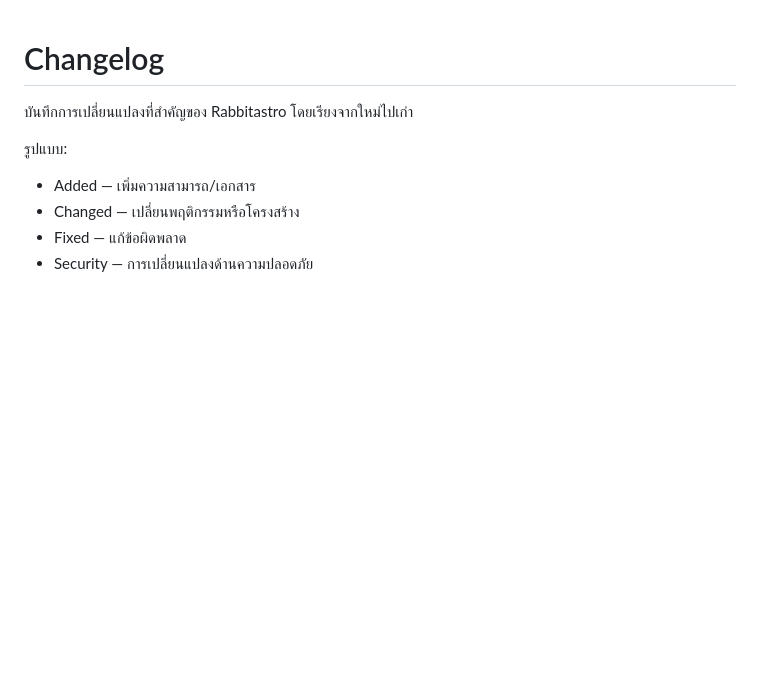
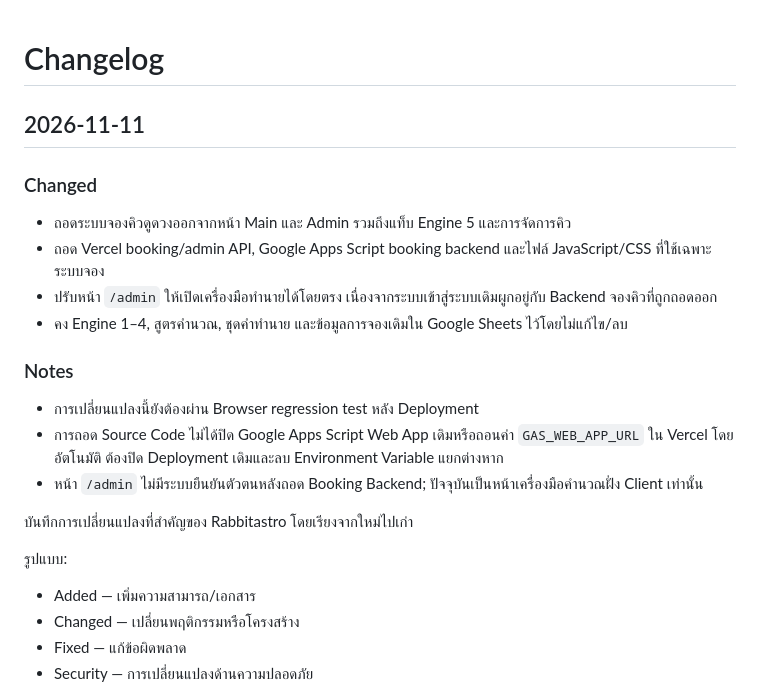
Before and after one commit to rattasart153-ops/rabbitastro, a Markdown page: docs/CHANGELOG.md, the part around the change. Rendered like a GitHub page; blank space fills up the shorter version.

Commit message:
Record complete booking system removal

```diff
--- a/docs/CHANGELOG.md
+++ b/docs/CHANGELOG.md
@@ -1,4 +1,17 @@
 # Changelog
+
+## 2026-11-11
+
+### Changed
+- ถอดระบบจองคิวดูดวงออกจากหน้า Main และ Admin รวมถึงแท็บ Engine 5 และการจัดการคิว
+- ถอด Vercel booking/admin API, Google Apps Script booking backend และไฟล์ JavaScript/CSS ที่ใช้เฉพาะระบบจอง
+- ปรับหน้า `/admin` ให้เปิดเครื่องมือทำนายได้โดยตรง เนื่องจากระบบเข้าสู่ระบบเดิมผูกอยู่กับ Backend จองคิวที่ถูกถอดออก
+- คง Engine 1–4, สูตรคำนวณ, ชุดคำทำนาย และข้อมูลการจองเดิมใน Google Sheets ไว้โดยไม่แก้ไข/ลบ
+
+### Notes
+- การเปลี่ยนแปลงนี้ยังต้องผ่าน Browser regression test หลัง Deployment
+- การถอด Source Code ไม่ได้ปิด Google Apps Script Web App เดิมหรือถอนค่า `GAS_WEB_APP_URL` ใน Vercel โดยอัตโนมัติ ต้องปิด Deployment เดิมและลบ Environment Variable แยกต่างหาก
+- หน้า `/admin` ไม่มีระบบยืนยันตัวตนหลังถอด Booking Backend; ปัจจุบันเป็นหน้าเครื่องมือคำนวณฝั่ง Client เท่านั้น
 
 บันทึกการเปลี่ยนแปลงที่สำคัญของ Rabbitastro โดยเรียงจากใหม่ไปเก่า
 
```
